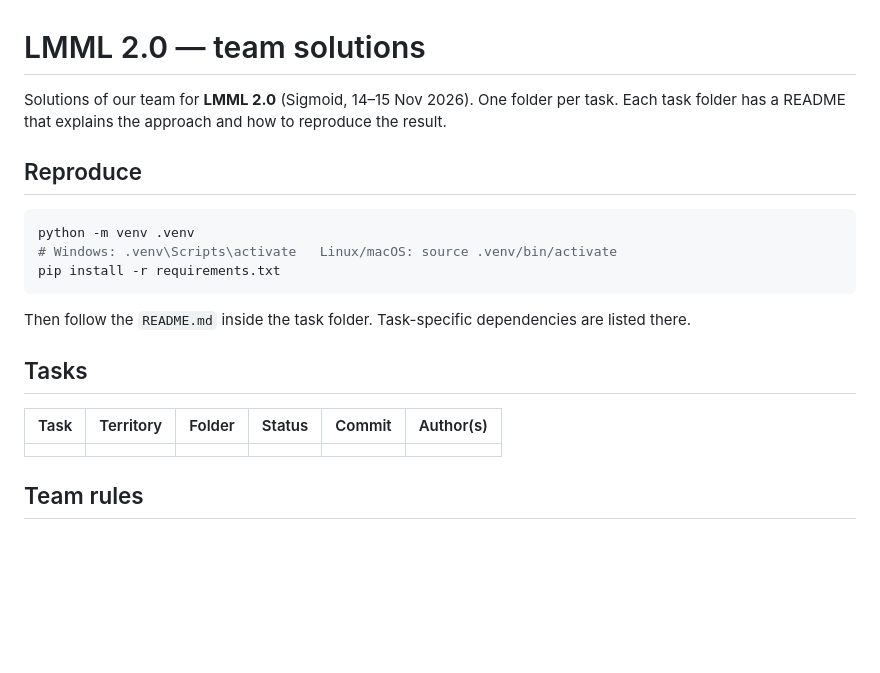
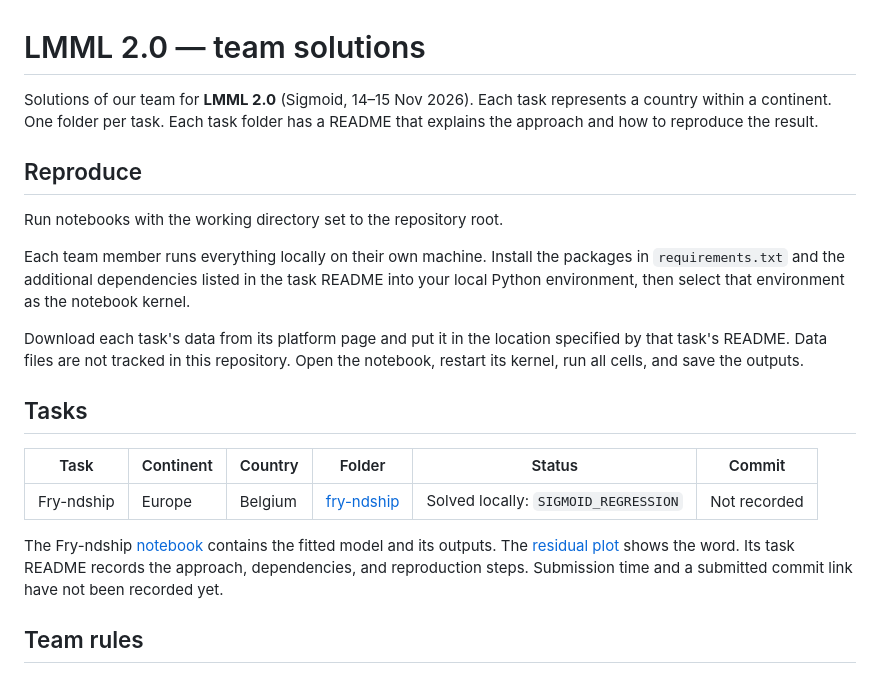
Before and after one commit to maxpricop/lmml-team, a Markdown page: README.md, the part around the change. GitHub-like rendering; blank space fills up the shorter version.

````diff
--- a/README.md
+++ b/README.md
@@ -1,23 +1,22 @@
 # LMML 2.0 — team solutions
 
-Solutions of our team for **LMML 2.0** (Sigmoid, 14–15 Nov 2026). One folder per task.
-Each task folder has a README that explains the approach and how to reproduce the result.
+Solutions of our team for **LMML 2.0** (Sigmoid, 14–15 Nov 2026). Each task represents a country within a continent. One folder per task. Each task folder has a README that explains the approach and how to reproduce the result.
 
 ## Reproduce
 
-```bash
-python -m venv .venv
-# Windows: .venv\Scripts\activate   Linux/macOS: source .venv/bin/activate
-pip install -r requirements.txt
-```
+Run notebooks with the working directory set to the repository root.
 
-Then follow the `README.md` inside the task folder. Task-specific dependencies are listed there.
+Each team member runs everything locally on their own machine. Install the packages in `requirements.txt` and the additional dependencies listed in the task README into your local Python environment, then select that environment as the notebook kernel.
+
+Download each task's data from its platform page and put it in the location specified by that task's README. Data files are not tracked in this repository. Open the notebook, restart its kernel, run all cells, and save the outputs.
 
 ## Tasks
 
-| Task | Territory | Folder | Status | Commit | Author(s) |
+| Task | Continent | Country | Folder | Status | Commit |
 |---|---|---|---|---|---|
-| | | | | | |
+| Fry-ndship | Europe | Belgium | [fry-ndship](fry-ndship/README.md) | Solved locally: `SIGMOID_REGRESSION` | Not recorded |
+
+The Fry-ndship [notebook](fry-ndship/solve.ipynb) contains the fitted model and its outputs. The [residual plot](fry-ndship/figures/residuals.png) shows the word. Its task README records the approach, dependencies, and reproduction steps. Submission time and a submitted commit link have not been recorded yet.
 
 ## Team rules
 
````
Also changed, not shown: fry-ndship/README.md (+37 -20 lines), fry-ndship/figures/residuals.png (added), 1 other file.
